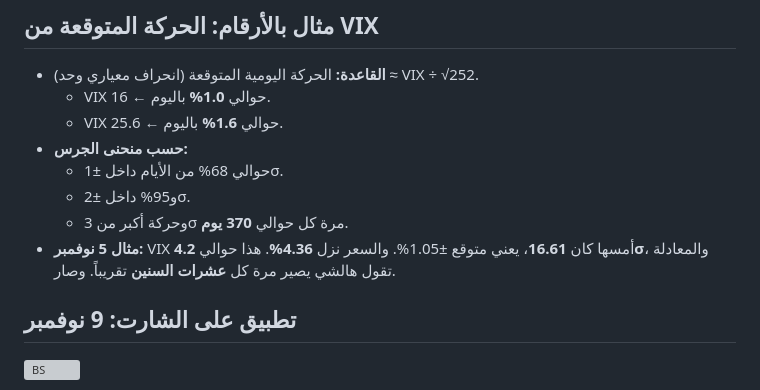
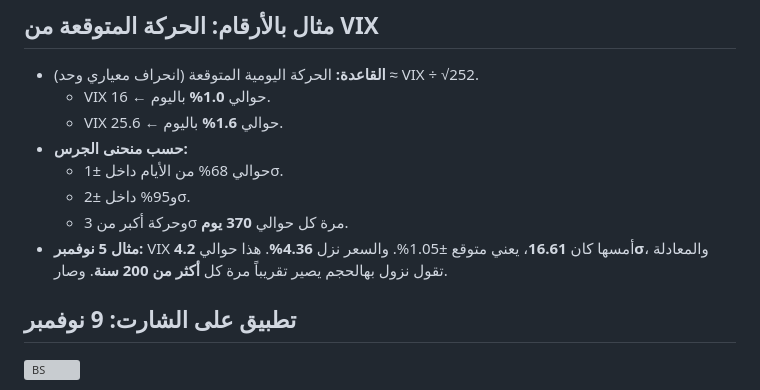
Before and after one commit to uggfuujhb-lgtm/DeepFlow, a Markdown page: team/knowledge/black-scholes.md, the part around the change. GitHub-like rendering; grey boxes are pictures that could not be loaded.

Commit message:
Research 4.8: correct 4.2-sigma frequency (about once per 260 years under normal)
Co-Authored-By: Claude Opus 5.5 <noreply@anthropic.com>
Claude-Session: https://claude.ai/code/session_01QBdJdZJfwYVS95uCvYwgL5

```diff
--- a/team/knowledge/black-scholes.md
+++ b/team/knowledge/black-scholes.md
@@ -24,7 +24,7 @@
   - حوالي 68% من الأيام داخل ±1σ.
   - و95% داخل ±2σ.
   - وحركة أكبر من 3σ مرة كل حوالي **370 يوم**.
-- **مثال 5 نوفمبر:** VIX أمسها كان **16.61**، يعني متوقع ±1.05%. والسعر نزل **4.36%**. هذا حوالي **4.2σ**، والمعادلة تقول هالشي يصير مرة كل **عشرات السنين** تقريباً. وصار.
+- **مثال 5 نوفمبر:** VIX أمسها كان **16.61**، يعني متوقع ±1.05%. والسعر نزل **4.36%**. هذا حوالي **4.2σ**، والمعادلة تقول نزول بهالحجم يصير تقريباً مرة كل **أكثر من 200 سنة**. وصار.
 
 ## تطبيق على الشارت: 9 نوفمبر
 ![BS](../out/research/charts/2026-11-10-bs.png)
```
